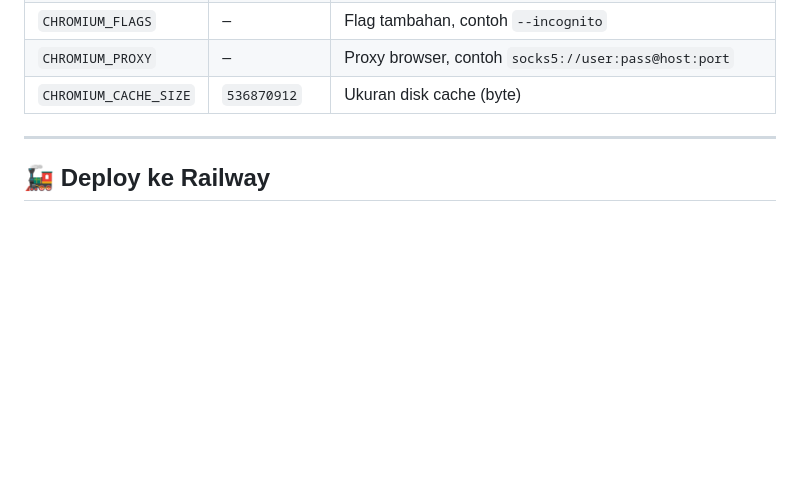
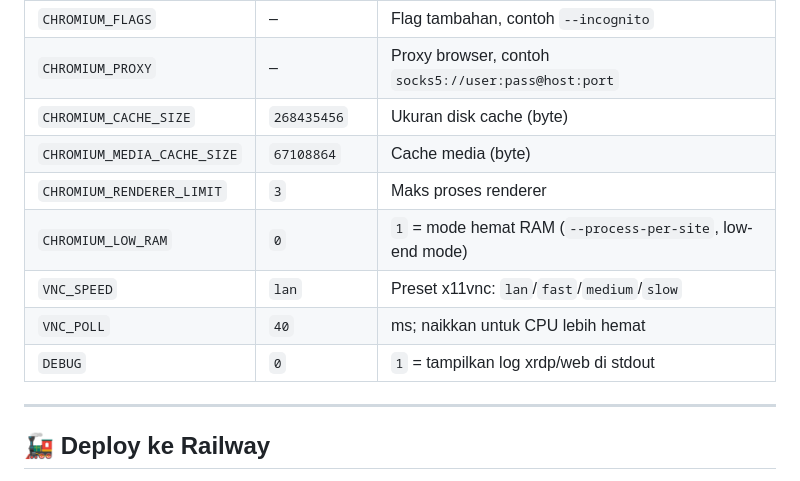
Before and after one commit to irullamell/chrome-rdp, a Markdown page: README.md, the part around one of its changes. Drawn GitHub-style; blank space fills up the shorter version.

```diff
--- a/README.md
+++ b/README.md
@@ -75,7 +123,13 @@ Uji yang dijalankan di sandbox: `Xvfb → openbox → Chromium` + `x11vnc → we
 | `BROWSER_LANG` | – | Bahasa UI, contoh `id` |
 | `CHROMIUM_FLAGS` | – | Flag tambahan, contoh `--incognito` |
 | `CHROMIUM_PROXY` | – | Proxy browser, contoh `socks5://user:pass@host:port` |
-| `CHROMIUM_CACHE_SIZE` | `536870912` | Ukuran disk cache (byte) |
+| `CHROMIUM_CACHE_SIZE` | `268435456` | Ukuran disk cache (byte) |
+| `CHROMIUM_MEDIA_CACHE_SIZE` | `67108864` | Cache media (byte) |
+| `CHROMIUM_RENDERER_LIMIT` | `3` | Maks proses renderer |
+| `CHROMIUM_LOW_RAM` | `0` | `1` = mode hemat RAM (`--process-per-site`, low-end mode) |
+| `VNC_SPEED` | `lan` | Preset x11vnc: `lan`/`fast`/`medium`/`slow` |
+| `VNC_POLL` | `40` | ms; naikkan untuk CPU lebih hemat |
+| `DEBUG` | `0` | `1` = tampilkan log xrdp/web di stdout |
 
 ---
 
```
Also changed, not shown: other parts of README.md (+66 -0 lines), preview/bukti-browser-session.png, 7 other files.
